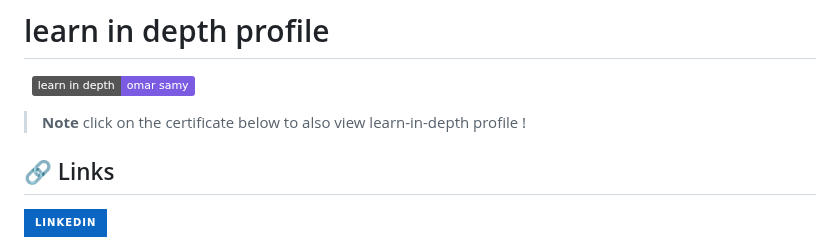
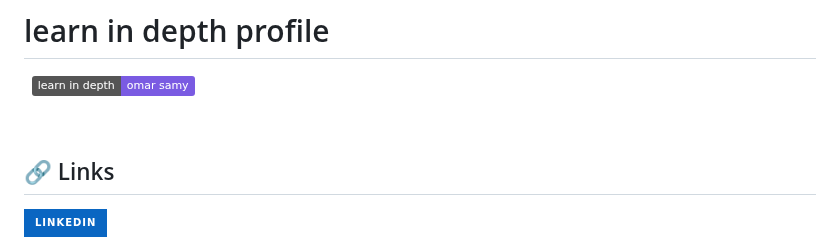
Before and after one commit to omarsamy289/ES-omar-samy, a Markdown page: README.md, the part around the change. GitHub-like rendering; badges without logos.

Commit message:
small fix 2
small fix of the repo mark down
30-9-2024

```diff
--- a/README.md
+++ b/README.md
@@ -240,10 +240,9 @@ sorry nothing here yet !
 # learn in depth profile
 &nbsp;
  [![MIT License](https://img.shields.io/badge/learn%20in%20depth%20-%20omar%20samy%20-7A5BE2)](https://www.learn-in-depth-store.com/certificate/omarsamy0001%40gmail.com)
-> **Note**
- click on the certificate below to also view learn-in-depth profile  !
 
-
+&nbsp;
+&nbsp;
 
 
 ## 🔗 Links
```
